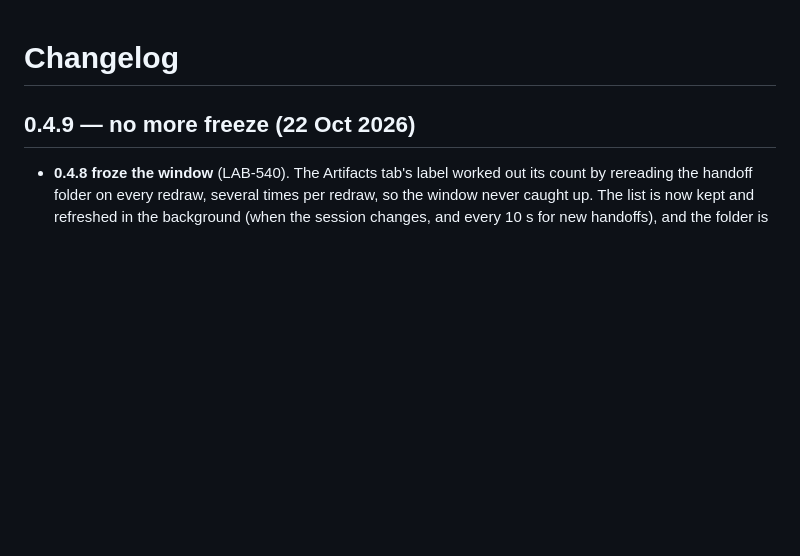
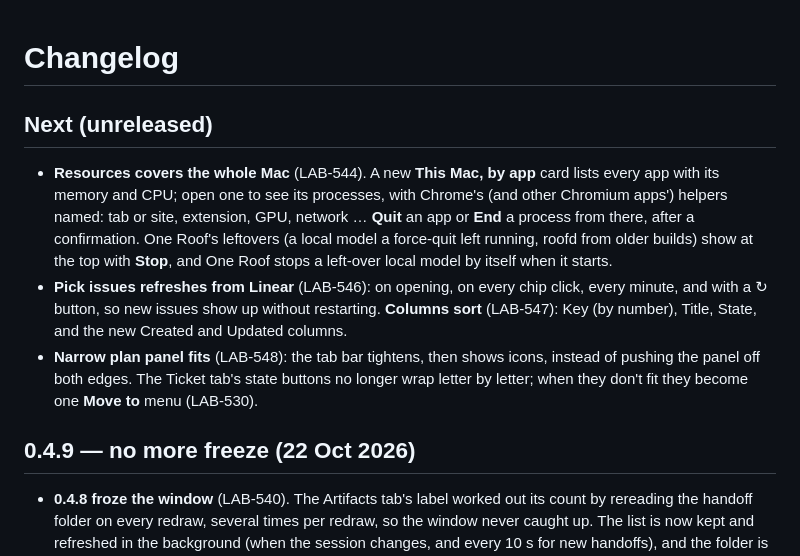
Before and after one commit to gaurav8936/oneroof, a Markdown page: CHANGELOG.md, the part around the change. GitHub-like rendering; blank space fills up the shorter version.

```diff
--- a/CHANGELOG.md
+++ b/CHANGELOG.md
@@ -1,4 +1,18 @@
 # Changelog
+
+## Next (unreleased)
+
+- **Resources covers the whole Mac** (LAB-544). A new **This Mac, by app** card lists every app with its memory and
+  CPU; open one to see its processes, with Chrome's (and other Chromium apps') helpers named: tab or site, extension,
+  GPU, network … **Quit** an app or **End** a process from there, after a confirmation. One Roof's leftovers (a local
+  model a force-quit left running, roofd from older builds) show at the top with **Stop**, and One Roof stops a
+  left-over local model by itself when it starts.
+- **Pick issues refreshes from Linear** (LAB-546): on opening, on every chip click, every minute, and with a ↻ button,
+  so new issues show up without restarting. **Columns sort** (LAB-547): Key (by number), Title, State, and the new
+  Created and Updated columns.
+- **Narrow plan panel fits** (LAB-548): the tab bar tightens, then shows icons, instead of pushing the panel off both
+  edges. The Ticket tab's state buttons no longer wrap letter by letter; when they don't fit they become one
+  **Move to** menu (LAB-530).
 
 ## 0.4.9 — no more freeze (22 Oct 2026)
 
```
Also changed, not shown: docs/help/04_work-and-tickets.md (+1 -1 lines), docs/help/12_resources.md (+17 -3 lines).
